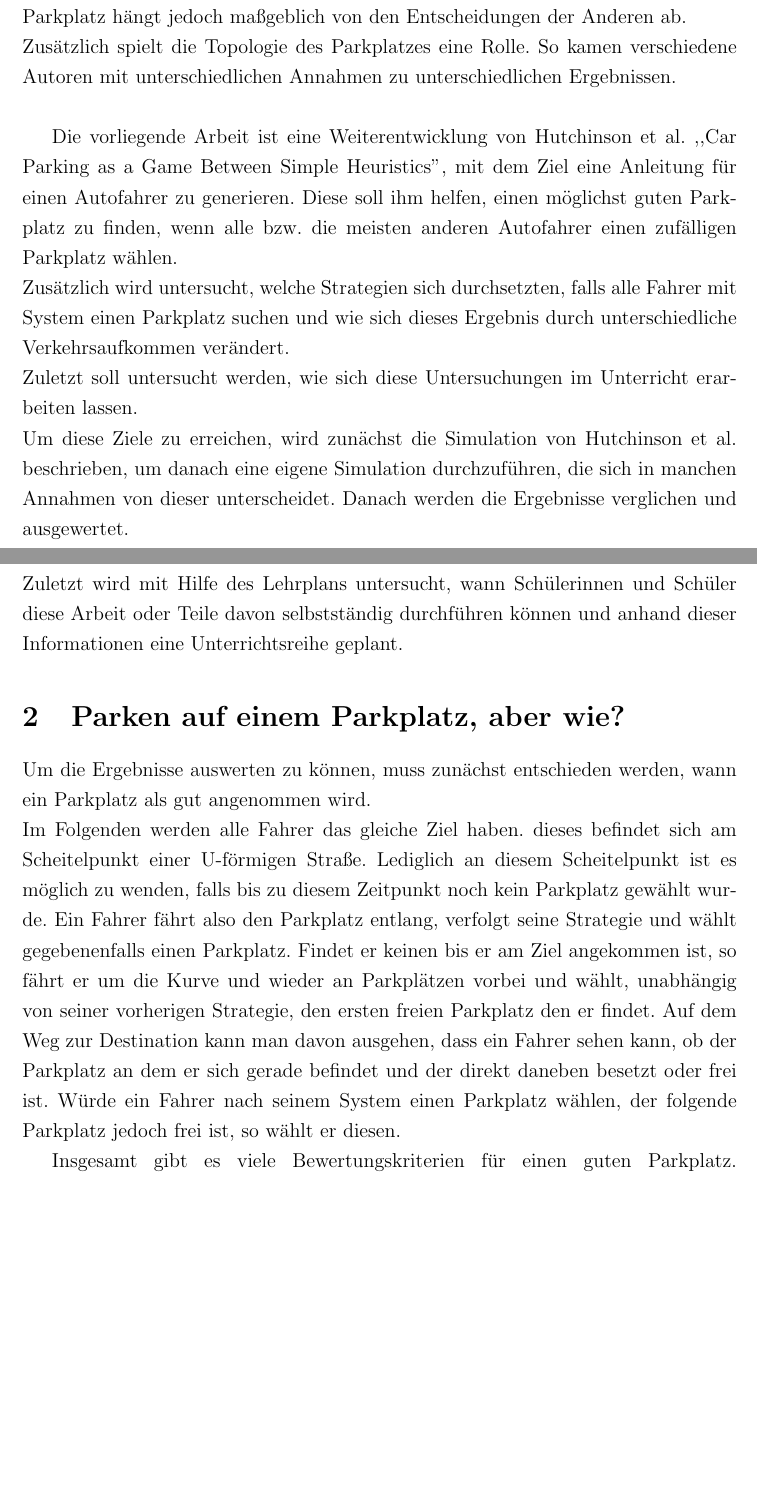
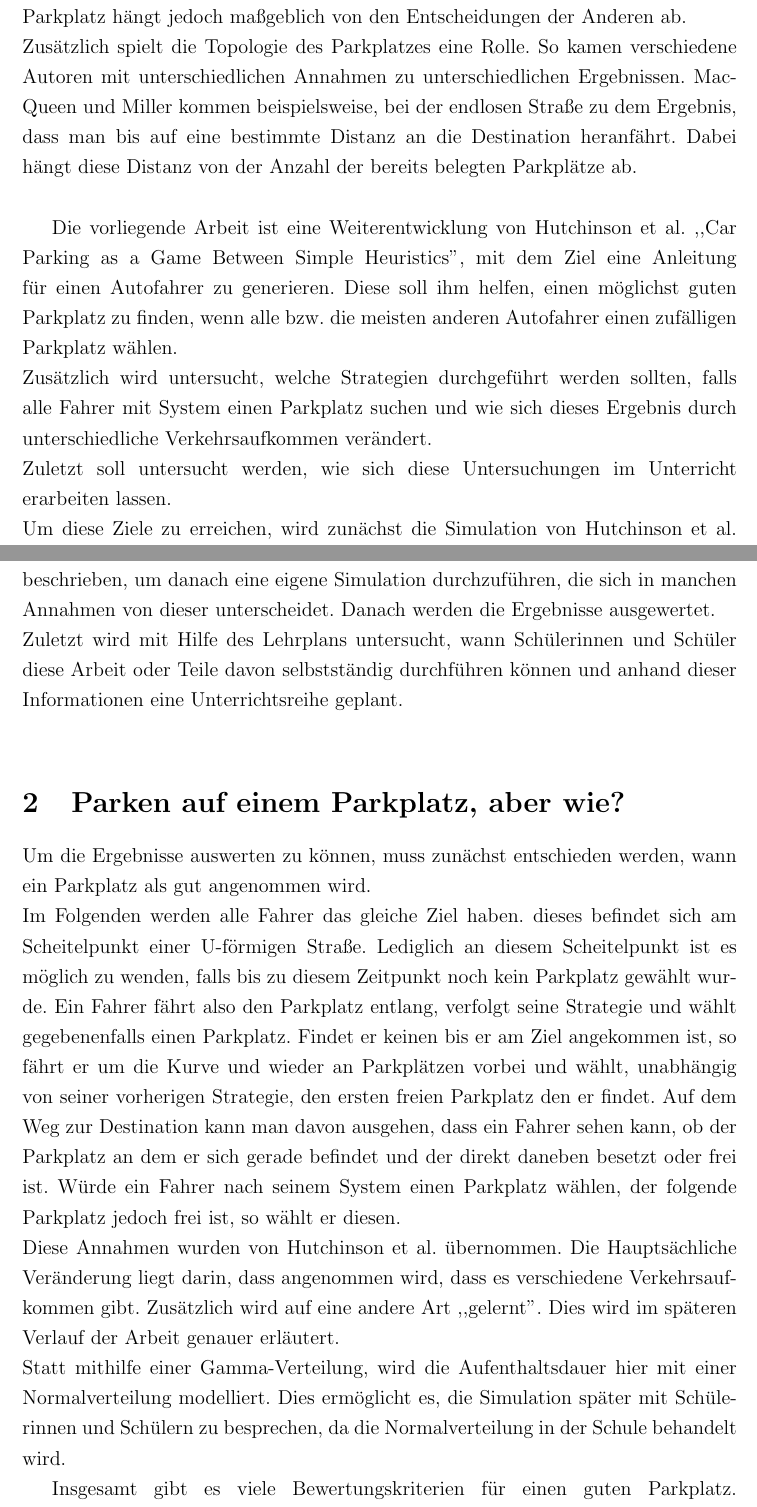
Before and after one commit to themetalone/SS16MoMaParkingProblem, a LaTeX document (Ausarbeitung/ParkingProblem.tex, which reads Ausarbeitung/Einleitung.tex, Ausarbeitung/Heuristiken.tex): two parts of pages 3 and 4 of 38, joined at a grey line, cut so that both start at the same text, the shorter picture padded with empty space. Compiled offline with pdfLaTeX.

Commit message:
Korrektur von Tippfehlern

```diff
--- a/Ausarbeitung/Einleitung.tex
+++ b/Ausarbeitung/Einleitung.tex
@@ -5,10 +5,10 @@ Es fehlt jedoch noch ein optimaler Parkplatz.\\
 Man beschäftigt sich seit Jahren damit, Strategien zu finden, die die Parkplatzwahl effizient und möglichst optimal machen. Es ist jedoch nicht einfach eine pauschale Antwort zu finden, da es viele Variablen gibt, die beachtet werden müssen, deren Verhalten aber kaum vorherzusagen ist.\\
 Dies wird deutlich, wenn man das Navigationssystem betrachtet. Dieses benötigt lediglich drei Informationen um einen sinnvollen Weg zu berechnen, den aktuellen Aufenthaltsort, den Zielort und das Straßennetz. Um den Weg weiter zu optimieren werden Informationen über zugelassene Höchstgeschwindigkeiten, den durchschnittlichen Verkehrsfluss und eventuelle Baustellen oder andere Hindernisse benötigt. Dies alles sind Informationen die relativ direkt zur Verfügung stehen und einfach berücksichtigt werden können. Außer es handelt sich bei dem Hindernis um einen Unfall. Dieser war nicht vorherzusehen und taucht daher nicht in der Berechnung auf.\\
  Optimale Berechnungen sind also dann einfach, wenn sie unabhängig von den anderen Verkehrsteilnehmern angestellt werden. Die Suche nach einem optimalen Parkplatz hängt jedoch maßgeblich von den Entscheidungen der Anderen ab. \\
-Zusätzlich spielt die Topologie des Parkplatzes eine Rolle. So kamen verschiedene Autoren mit unterschiedlichen Annahmen zu unterschiedlichen Ergebnissen.\\ %TODO Autoren einfügen(mit Ergebnis)
+Zusätzlich spielt die Topologie des Parkplatzes eine Rolle. So kamen verschiedene Autoren mit unterschiedlichen Annahmen zu unterschiedlichen Ergebnissen. MacQueen und Miller kommen beispielsweise, bei der endlosen Straße zu dem Ergebnis, dass man bis auf eine bestimmte Distanz an die Destination heranfährt. Dabei hängt diese Distanz von der Anzahl der bereits belegten Parkplätze ab.\\
 
 Die vorliegende Arbeit ist eine Weiterentwicklung von Hutchinson et al. ,,Car Parking as a Game Between Simple Heuristics'', mit dem Ziel eine Anleitung für einen Autofahrer zu generieren. Diese soll ihm helfen, einen möglichst guten Parkplatz zu finden, wenn alle bzw. die meisten anderen Autofahrer einen zufälligen Parkplatz wählen.\\
-Zusätzlich wird untersucht, welche Strategien sich durchsetzten, falls alle Fahrer mit System einen Parkplatz suchen und wie sich dieses Ergebnis durch unterschiedliche Verkehrsaufkommen verändert.\\
+Zusätzlich wird untersucht, welche Strategien durchgeführt werden sollten, falls alle Fahrer mit System einen Parkplatz suchen und wie sich dieses Ergebnis durch unterschiedliche Verkehrsaufkommen verändert.\\
  Zuletzt soll untersucht werden, wie sich diese Untersuchungen im Unterricht erarbeiten lassen.\\
-  Um diese Ziele zu erreichen, wird zunächst die Simulation von Hutchinson et al. beschrieben, um danach eine eigene Simulation durchzuführen, die sich in manchen Annahmen von dieser unterscheidet. Danach werden die Ergebnisse verglichen und ausgewertet.\\
-  Zuletzt wird mit Hilfe des Lehrplans untersucht, wann Schülerinnen und Schüler diese Arbeit oder Teile davon selbstständig durchführen können und anhand dieser Informationen eine Unterrichtsreihe geplant.
+  Um diese Ziele zu erreichen, wird zunächst die Simulation von Hutchinson et al. beschrieben, um danach eine eigene Simulation durchzuführen, die sich in manchen Annahmen von dieser unterscheidet. Danach werden die Ergebnisse ausgewertet.\\
+  Zuletzt wird mit Hilfe des Lehrplans untersucht, wann Schülerinnen und Schüler diese Arbeit oder Teile davon selbstständig durchführen können und anhand dieser Informationen eine Unterrichtsreihe geplant.\\
--- a/Ausarbeitung/Heuristiken.tex
+++ b/Ausarbeitung/Heuristiken.tex
@@ -1,7 +1,9 @@
 \section{Parken auf einem Parkplatz, aber wie?}
 
 Um die Ergebnisse auswerten zu können, muss zunächst entschieden werden, wann ein Parkplatz als gut angenommen wird.\\
-Im Folgenden werden alle Fahrer das gleiche Ziel haben. dieses befindet sich am Scheitelpunkt einer U-förmigen Straße. Lediglich an diesem Scheitelpunkt ist es möglich zu wenden, falls bis zu diesem Zeitpunkt noch kein Parkplatz gewählt wurde. Ein Fahrer fährt also den Parkplatz entlang, verfolgt seine Strategie und wählt gegebenenfalls einen Parkplatz. Findet er keinen bis er am Ziel angekommen ist, so fährt er um die Kurve und wieder an Parkplätzen vorbei und wählt, unabhängig von seiner vorherigen Strategie, den ersten freien Parkplatz den er findet. Auf dem Weg zur Destination kann man davon ausgehen, dass ein Fahrer sehen kann, ob der Parkplatz an dem er sich gerade befindet und der direkt daneben besetzt oder frei ist. Würde ein Fahrer nach seinem System einen Parkplatz wählen, der folgende Parkplatz jedoch frei ist, so wählt er diesen.
+Im Folgenden werden alle Fahrer das gleiche Ziel haben. dieses befindet sich am Scheitelpunkt einer U-förmigen Straße. Lediglich an diesem Scheitelpunkt ist es möglich zu wenden, falls bis zu diesem Zeitpunkt noch kein Parkplatz gewählt wurde. Ein Fahrer fährt also den Parkplatz entlang, verfolgt seine Strategie und wählt gegebenenfalls einen Parkplatz. Findet er keinen bis er am Ziel angekommen ist, so fährt er um die Kurve und wieder an Parkplätzen vorbei und wählt, unabhängig von seiner vorherigen Strategie, den ersten freien Parkplatz den er findet. Auf dem Weg zur Destination kann man davon ausgehen, dass ein Fahrer sehen kann, ob der Parkplatz an dem er sich gerade befindet und der direkt daneben besetzt oder frei ist. Würde ein Fahrer nach seinem System einen Parkplatz wählen, der folgende Parkplatz jedoch frei ist, so wählt er diesen.\\
+Diese Annahmen wurden von Hutchinson et al. übernommen. Die Hauptsächliche Veränderung liegt darin, dass angenommen wird, dass es verschiedene Verkehrsaufkommen gibt. Zusätzlich wird auf eine andere Art ,,gelernt''. Dies wird im späteren Verlauf der Arbeit genauer erläutert.\\
+Statt mithilfe einer Gamma-Verteilung, wird die Aufenthaltsdauer hier mit einer Normalverteilung modelliert. Dies ermöglicht es, die Simulation später mit Schülerinnen und Schülern zu besprechen, da die Normalverteilung in der Schule behandelt wird.
 
 Insgesamt gibt es viele Bewertungskriterien für einen guten Parkplatz. Fahranfänger könnten einen Parkplatz vorziehen, der sich relativ weit entfernt von der Destination befindet, wo jedoch nicht viel Betrieb ist, wodurch sie beim Aus- oder Einparken weniger Stress ausgesetzt sind. Im Sommer könnten Parkplätze die im Schatten liegen bevorzugt werden. Im Allgemeinen Fall kann man aber annehmen, dass ein Parkplatz dann als gut gilt, wenn er sich möglichst nah an der Destination befindet. Dadurch ist die Laufzeit zum Ziel optimiert und, falls es sich bei dem Ziel um ein Einkaufszentrum oder ähnliches handelt, müssen die Einkäufe auf dem Rückweg auch nur kurz getragen werden.
 
```
Also changed, not shown: Ausarbeitung/Schule.tex (+2 -1 lines), Ausarbeitung/Simulation.tex (+2 -2 lines), Ausarbeitung/Heuristiken.tex (6 more changed lines).
